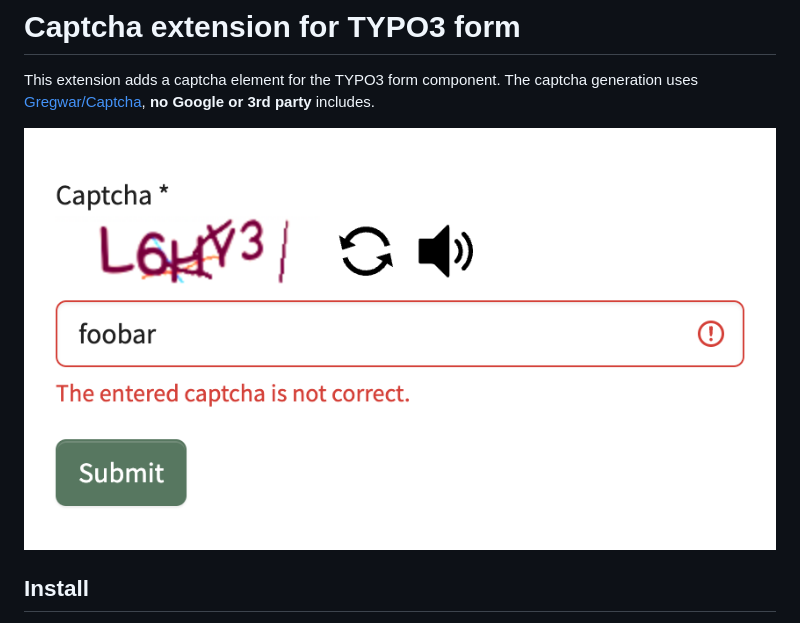
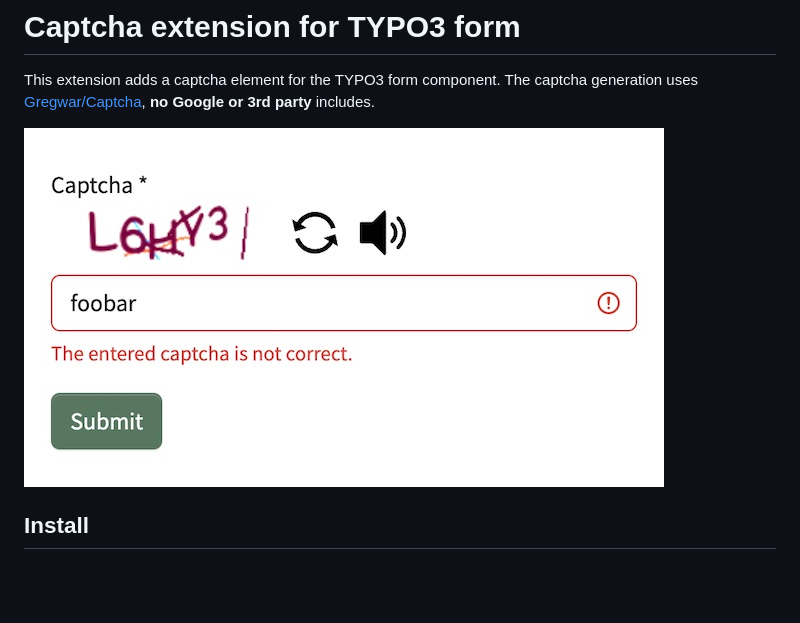
Before and after one commit to maikschneider/bw_captcha, a Markdown page: README.md, the part around the change. Rendered like a GitHub page; pictures changed too: Documentation/Images/Example.jpg (added), Documentation/Images/Example.png (deleted); blank space fills up the shorter version.

Commit message:
feat: decrease example image in readme

```diff
--- a/README.md
+++ b/README.md
@@ -2,7 +2,7 @@
 
 This extension adds a captcha element for the TYPO3 form component. The captcha generation uses [Gregwar/Captcha](https://github.com/Gregwar/Captcha), **no Google or 3rd party** includes.
 
-![Frontend Captcha example](Documentation/Images/Example.png)
+![Frontend Captcha example](Documentation/Images/Example.jpg)
 
 ## Install
 
```
